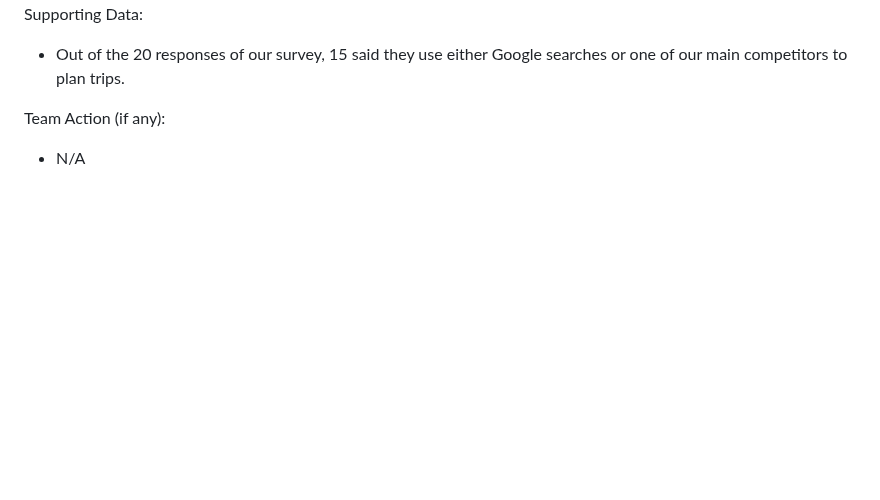
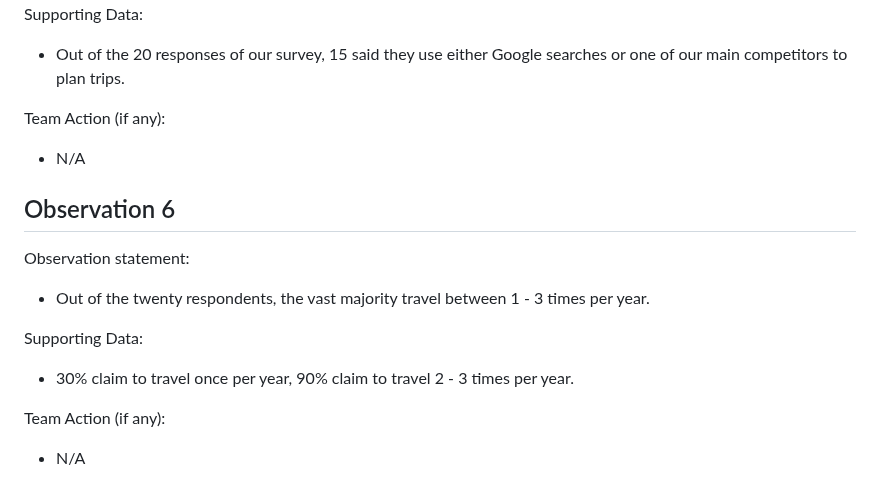
Before and after one commit to mboekamp03/TripWise, a Markdown page: UserResarch.md, the part around the change. Drawn GitHub-style; blank space fills up the shorter version.

Commit message:
Add Jose's observation

```diff
--- a/UserResarch.md
+++ b/UserResarch.md
@@ -48,3 +48,13 @@ Supporting Data:
 
 Team Action (if any):
 - N/A
+
+## Observation 6
+Observation statement:
+- Out of the twenty respondents, the vast majority travel between 1 - 3 times per year.
+
+Supporting Data:
+- 30% claim to travel once per year, 90% claim to travel 2 - 3 times per year.
+
+Team Action (if any):
+- N/A
```
